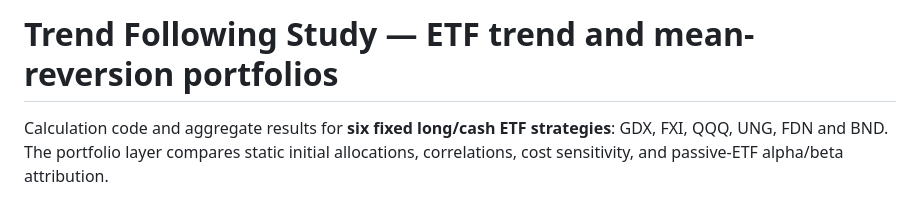
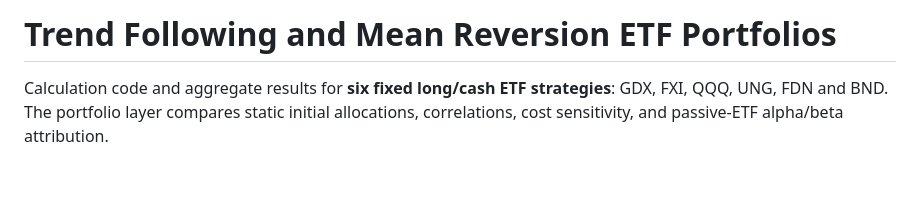
Before and after one commit to Agul-quant/Trend-following-mean-reversal-portfolio, a Markdown page: README.md, the part around the change. GitHub-like rendering; blank space fills up the shorter version.

Commit message:
Use requested ETF portfolio project title

```diff
--- a/README.md
+++ b/README.md
@@ -1,4 +1,4 @@
-# Trend Following Study — ETF trend and mean-reversion portfolios
+# Trend Following and Mean Reversion ETF Portfolios
 
 Calculation code and aggregate results for **six fixed long/cash ETF strategies**:
 GDX, FXI, QQQ, UNG, FDN and BND. The portfolio layer compares static initial
```
